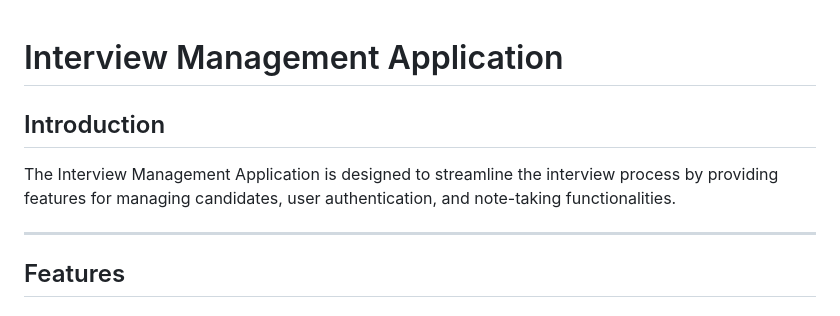
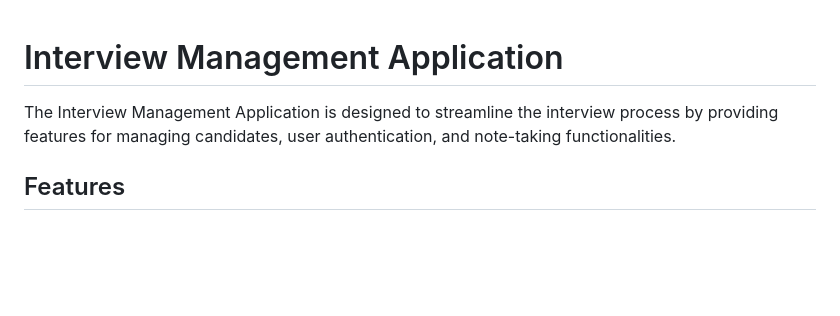
Before and after one commit to H-Nusterdien/interview-management-system, a Markdown page: README.md, the part around one of its changes. Drawn GitHub-style; blank space fills up the shorter version.

```diff
--- a/README.md
+++ b/README.md
@@ -1,10 +1,6 @@
 # Interview Management Application
 
-## Introduction
-
 The Interview Management Application is designed to streamline the interview process by providing features for managing candidates, user authentication, and note-taking functionalities.
-
----
 
 ## Features
 
```
Also changed, not shown: other parts of README.md (+0 -8 lines).
